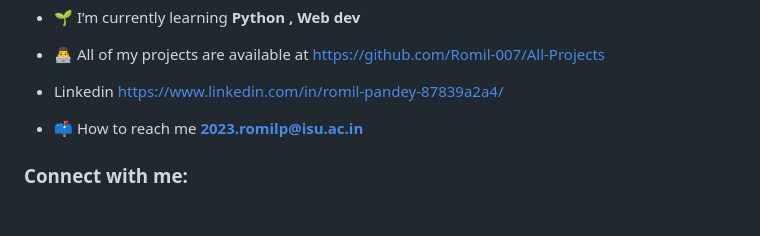
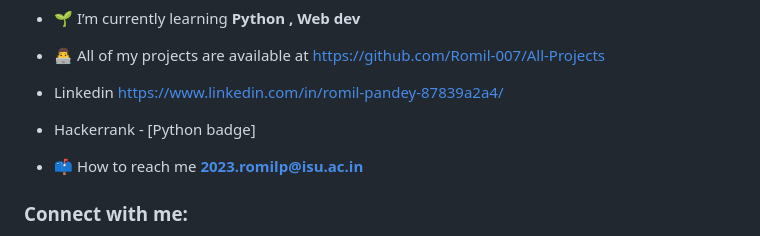
Before and after one commit to Romil-007/romil-007, a Markdown page: README.md, the part around one of its changes. GitHub-like rendering; blank space fills up the shorter version.

```diff
--- a/README.md
+++ b/README.md
@@ -8,6 +8,8 @@
 - 👨‍💻 All of my projects are available at [https://github.com/Romil-007/All-Projects](https://github.com/Romil-007/All-Projects)
 
 - Linkedin [https://www.linkedin.com/in/romil-pandey-87839a2a4/](https://www.linkedin.com/in/romil-pandey-87839a2a4/)
+
+- Hackerrank - [Python badge]
 
 - 📫 How to reach me **2023.romilp@isu.ac.in**
 
```
Also changed, not shown: other parts of README.md (+2 -2 lines).
